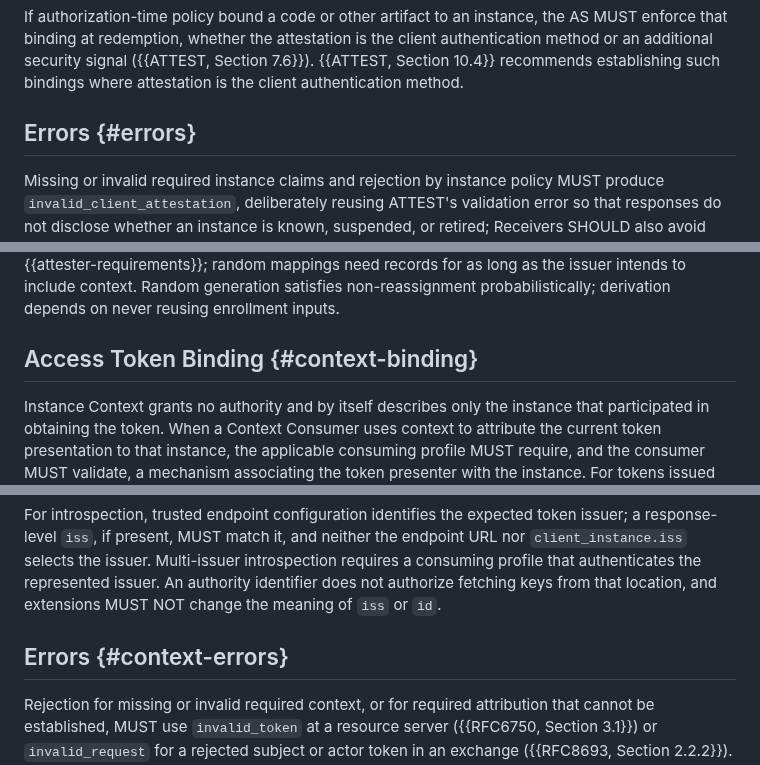
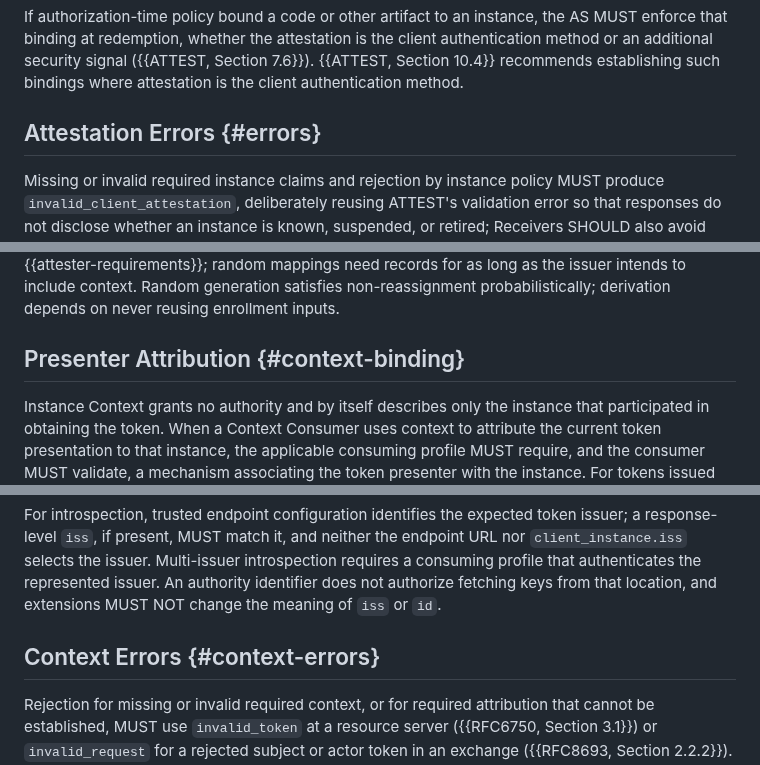
Before and after one commit to mcguinness/draft-mcguinness-oauth-client-instance-id, a Markdown page: draft-mcguinness-oauth-client-instance-id.md, 3 parts joined by grey strips. Drawn GitHub-style.

Commit message:
Retitle sections whose names do not describe their content

```diff
--- a/draft-mcguinness-oauth-client-instance-id.md
+++ b/draft-mcguinness-oauth-client-instance-id.md
@@ -361,7 +361,7 @@ security signal ({{ATTEST, Section 7.6}}). {{ATTEST, Section 10.4}}
 recommends establishing such bindings where attestation is the client
 authentication method.
 
-## Errors {#errors}
+## Attestation Errors {#errors}
 
 Missing or invalid required instance claims and rejection by instance
 policy MUST produce `invalid_client_attestation`, deliberately reusing
@@ -516,7 +516,7 @@ the issuer intends to include context. Random generation satisfies
 non-reassignment probabilistically; derivation depends on never
 reusing enrollment inputs.
 
-## Access Token Binding {#context-binding}
+## Presenter Attribution {#context-binding}
 
 Instance Context grants no authority and by itself describes only the
 instance that participated in obtaining the token. When a Context
@@ -621,7 +621,7 @@ authenticates the represented issuer. An authority identifier does not
 authorize fetching keys from that location, and extensions MUST NOT
 change the meaning of `iss` or `id`.
 
-## Errors {#context-errors}
+## Context Errors {#context-errors}
 
 Rejection for missing or invalid required context, or for required
 attribution that cannot be established, MUST use `invalid_token` at a
```
